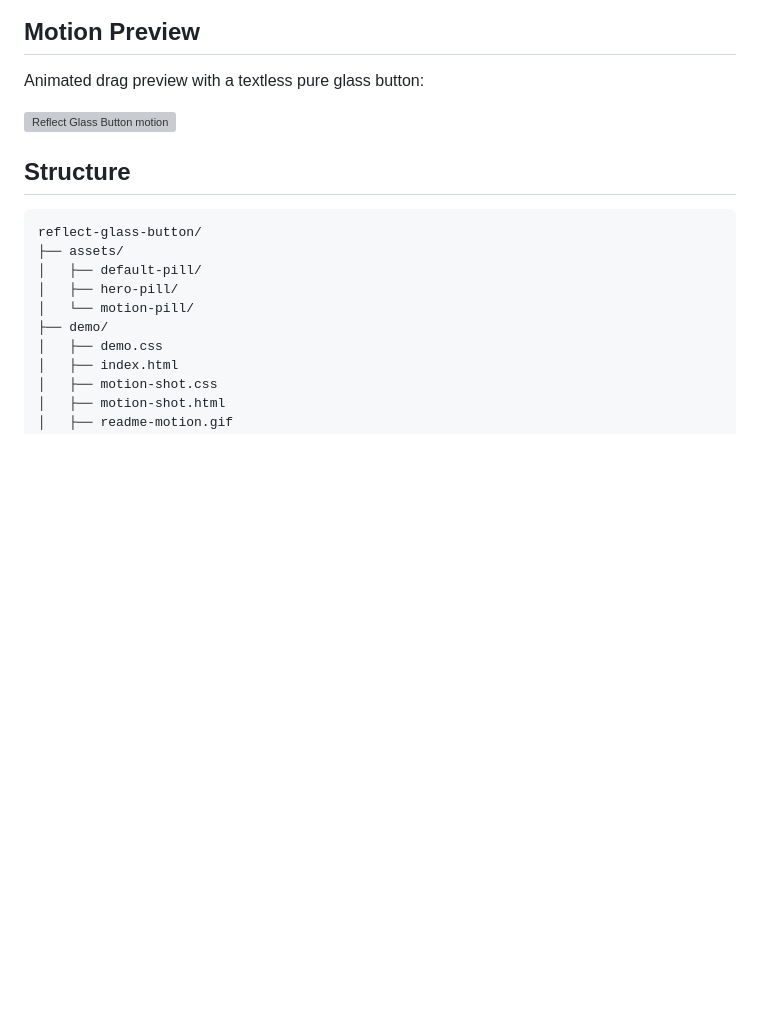
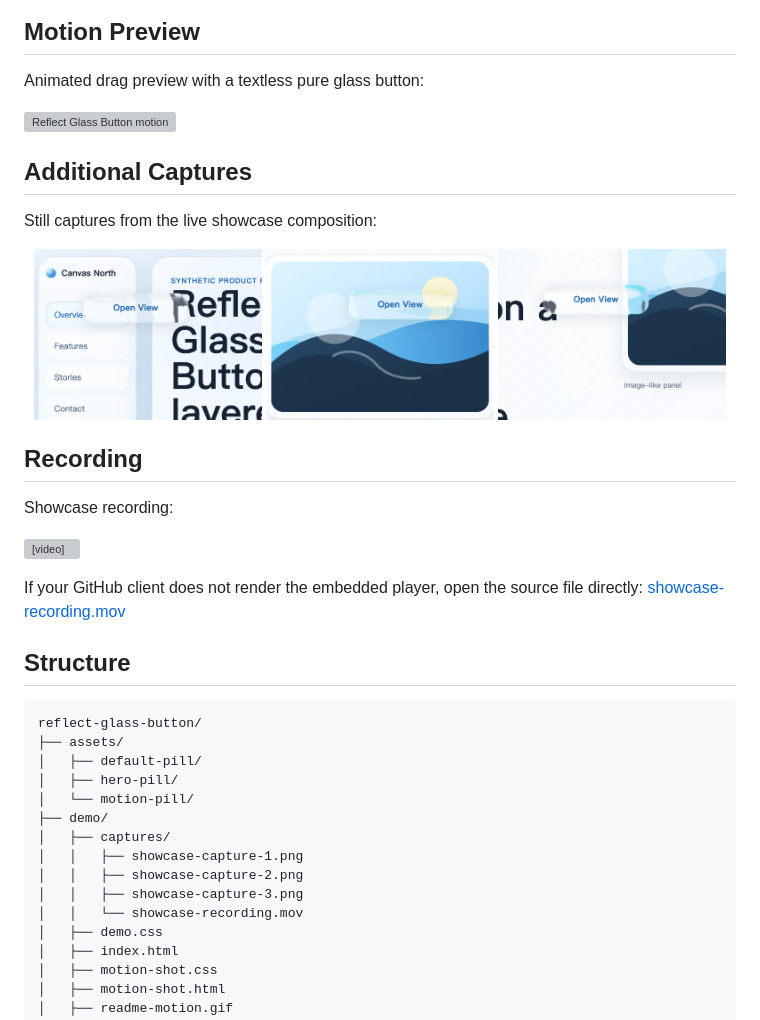
Before and after one commit to bitifirefly/reflect-glass-button, a Markdown page: README.md, the part around the change. Drawn GitHub-style; pictures changed too: demo/captures/showcase-capture-1.png (added), demo/captures/showcase-capture-2.png (added), demo/captures/showcase-capture-3.png (added); blank space fills up the shorter version; grey boxes are pictures that could not be loaded.

Commit message:
Add showcase captures to README

````diff
--- a/README.md
+++ b/README.md
@@ -19,6 +19,25 @@ Animated drag preview with a textless pure glass button:
 
 ![Reflect Glass Button motion](./demo/readme-motion.gif)
 
+## Additional Captures
+
+Still captures from the live showcase composition:
+
+<p align="center">
+  <img src="./demo/captures/showcase-capture-1.png" width="32%" alt="Reflect Glass Button showcase capture 1" />
+  <img src="./demo/captures/showcase-capture-2.png" width="32%" alt="Reflect Glass Button showcase capture 2" />
+  <img src="./demo/captures/showcase-capture-3.png" width="32%" alt="Reflect Glass Button showcase capture 3" />
+</p>
+
+## Recording
+
+Showcase recording:
+
+<video src="./demo/captures/showcase-recording.mov" controls muted playsinline width="960"></video>
+
+If your GitHub client does not render the embedded player, open the source file
+directly: [showcase-recording.mov](./demo/captures/showcase-recording.mov)
+
 ## Structure
 
 ```text
@@ -28,6 +47,11 @@ reflect-glass-button/
 │   ├── hero-pill/
 │   └── motion-pill/
 ├── demo/
+│   ├── captures/
+│   │   ├── showcase-capture-1.png
+│   │   ├── showcase-capture-2.png
+│   │   ├── showcase-capture-3.png
+│   │   └── showcase-recording.mov
 │   ├── demo.css
 │   ├── index.html
 │   ├── motion-shot.css
````
Also changed, not shown: 1 other file.
